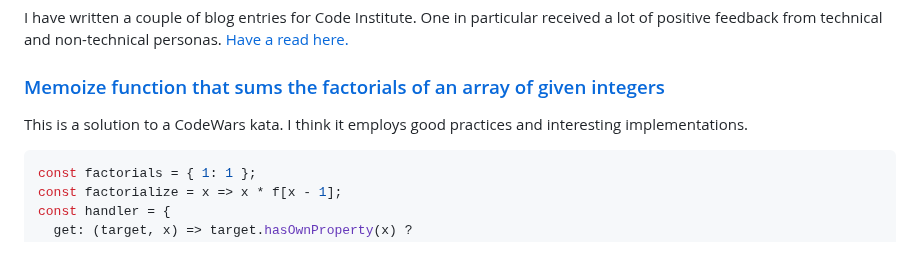
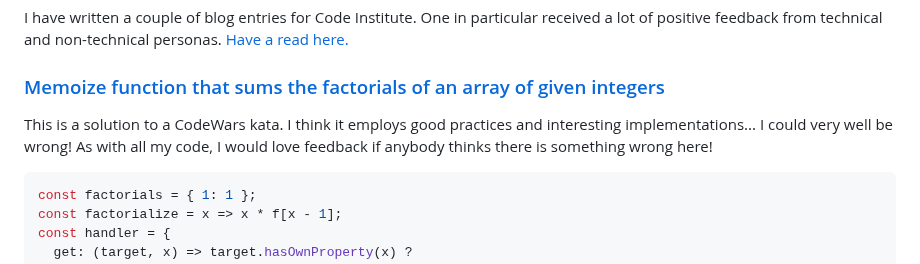
Before and after one commit to DaveyJH/DaveyJH, a Markdown page: README.md, the part around the change. Drawn GitHub-style.

Commit message:
feat: Add note for feedback

````diff
--- a/README.md
+++ b/README.md
@@ -145,7 +145,8 @@ I have written a couple of blog entries for Code Institute. One in particular re
 ### [Memoize function that sums the factorials of an array of given integers](https://www.codewars.com/kata/reviews/644439a6de073e0001b37a72/groups/64492a6cd59657000130f868)
 
 This is a solution to a CodeWars kata. I think it employs good practices and
-interesting implementations.
+interesting implementations... I could very well be wrong! As with all my code,
+I would love feedback if anybody thinks there is something wrong here!
 
 ```javascript
 const factorials = { 1: 1 };
````
